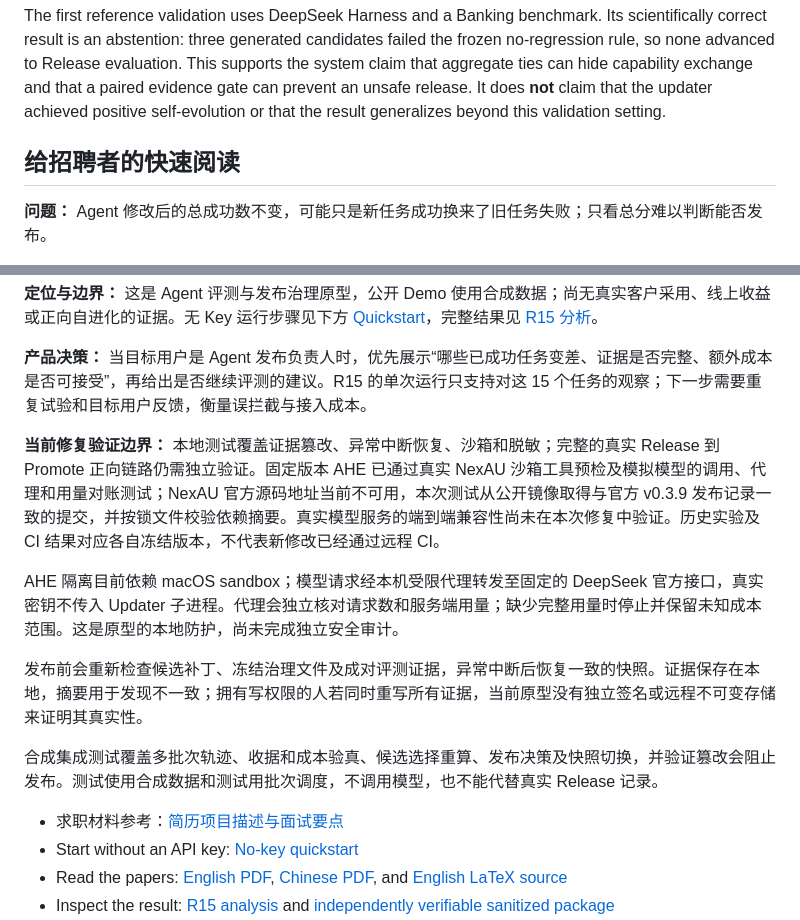
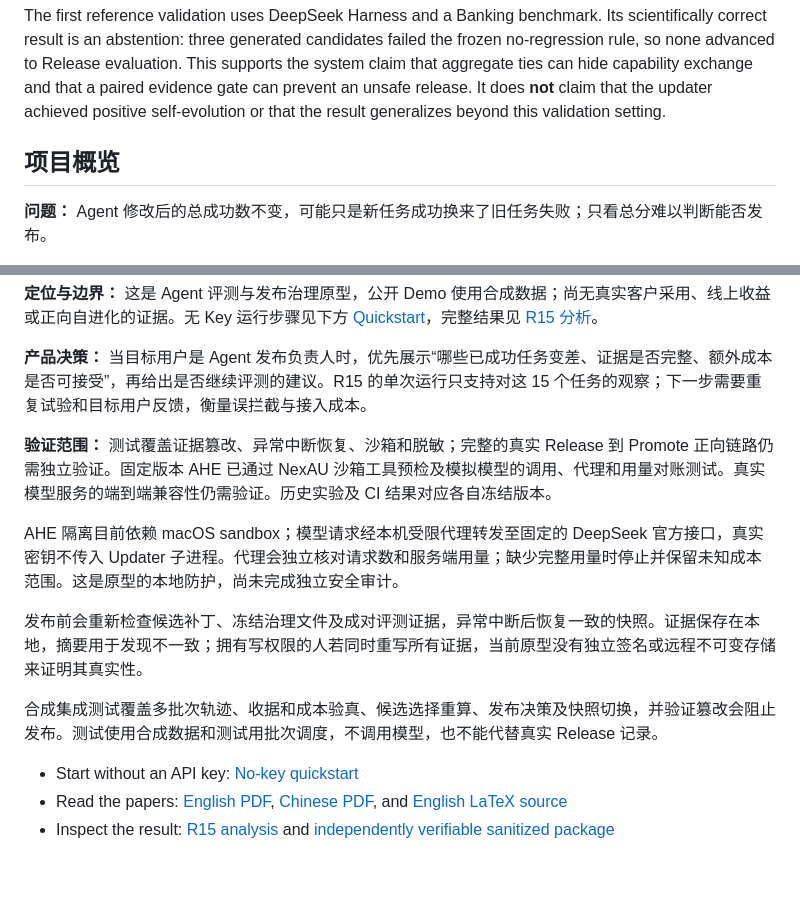
Before and after one commit to jiaoyangli-shadow7day/AgentLoopGate, a Markdown page: README.md, 2 parts joined by grey strips. GitHub-like rendering; blank space fills up the shorter version.

```diff
--- a/README.md
+++ b/README.md
@@ -17,7 +17,7 @@ and that a paired evidence gate can prevent an unsafe release. It does **not**
 claim that the updater achieved positive self-evolution or that the result
 generalizes beyond this validation setting.
 
-## 给招聘者的快速阅读
+## 项目概览
 
 **问题：** Agent 修改后的总成功数不变，可能只是新任务成功换来了旧任务失败；只看总分难以判断能否发布。
 
@@ -29,7 +29,7 @@ generalizes beyond this validation setting.
 
 **产品决策：** 当目标用户是 Agent 发布负责人时，优先展示“哪些已成功任务变差、证据是否完整、额外成本是否可接受”，再给出是否继续评测的建议。R15 的单次运行只支持对这 15 个任务的观察；下一步需要重复试验和目标用户反馈，衡量误拦截与接入成本。
 
-**当前修复验证边界：** 本地测试覆盖证据篡改、异常中断恢复、沙箱和脱敏；完整的真实 Release 到 Promote 正向链路仍需独立验证。固定版本 AHE 已通过真实 NexAU 沙箱工具预检及模拟模型的调用、代理和用量对账测试；NexAU 官方源码地址当前不可用，本次测试从公开镜像取得与官方 v0.3.9 发布记录一致的提交，并按锁文件校验依赖摘要。真实模型服务的端到端兼容性尚未在本次修复中验证。历史实验及 CI 结果对应各自冻结版本，不代表新修改已经通过远程 CI。
+**验证范围：** 测试覆盖证据篡改、异常中断恢复、沙箱和脱敏；完整的真实 Release 到 Promote 正向链路仍需独立验证。固定版本 AHE 已通过 NexAU 沙箱工具预检及模拟模型的调用、代理和用量对账测试。真实模型服务的端到端兼容性仍需验证。历史实验及 CI 结果对应各自冻结版本。
 
 AHE 隔离目前依赖 macOS sandbox；模型请求经本机受限代理转发至固定的 DeepSeek 官方接口，真实密钥不传入 Updater 子进程。代理会独立核对请求数和服务端用量；缺少完整用量时停止并保留未知成本范围。这是原型的本地防护，尚未完成独立安全审计。
 
@@ -37,7 +37,6 @@ AHE 隔离目前依赖 macOS sandbox；模型请求经本机受限代理转发
 
 合成集成测试覆盖多批次轨迹、收据和成本验真、候选选择重算、发布决策及快照切换，并验证篡改会阻止发布。测试使用合成数据和测试用批次调度，不调用模型，也不能代替真实 Release 记录。
 
-- 求职材料参考：[简历项目描述与面试要点](docs/resume-guide.md)
 - Start without an API key: [No-key quickstart](#无-key-quickstart)
 - Read the papers: [English PDF](output/pdf/agentloopgate-evidence-governed-evolution.pdf),
   [Chinese PDF](output/pdf/agentloopgate-evidence-governed-evolution-zh.pdf), and
```
Also changed, not shown: docs/resume-guide.md (deleted, +0 -26 lines).
